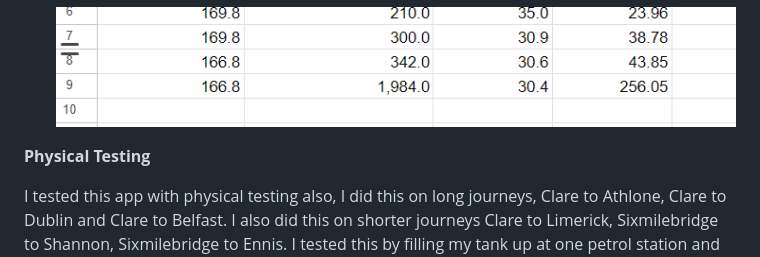
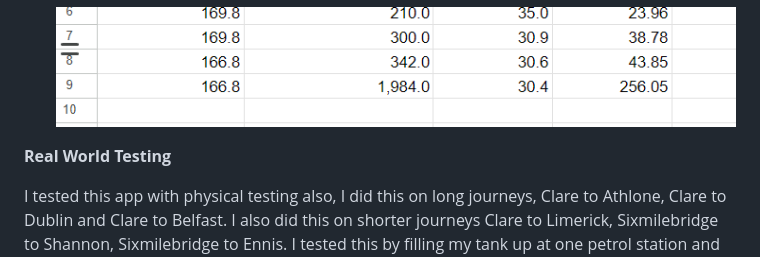
Before and after one commit to Mbutler1991/fuel-calculator, a Markdown page: README.md, the part around one of its changes. Rendered like a GitHub page.

```diff
--- a/README.md
+++ b/README.md
@@ -147,7 +147,7 @@ __Manual Testing__
 
   ![Valid Worksheet](assets/images/correct-worksheet-values.png)
 
-__Physical Testing__
+__Real World Testing__
 
 I tested this app with physical testing also, I did this on long journeys, Clare to Athlone, Clare to Dublin and Clare to Belfast. I also did this on shorter journeys Clare to Limerick, Sixmilebridge to Shannon, Sixmilebridge to Ennis. I tested this by filling my tank up at one petrol station and then topping it up at another station, if the amount I had to top up by was close to the amount the app estimated I counted it as a success. I found that it is impossible to get it exactly right as we can only work off averages for the MPG and we cannot take into account such things as traffic, condition of the vehicle, driving speed, stopping and starting, weather, amount of passengers, amount of extra weight in the vehicle and all other external variables. The results were all accurate enough to display good estimates. The results were more accurate over shorter distances than longer distances but longer journeys still give a pretty good estimate. I also recruited 3 more drivers with different vehicles and tested it through them and had similar results.
 
```
Also changed, not shown: other parts of README.md (+6 -0 lines).
